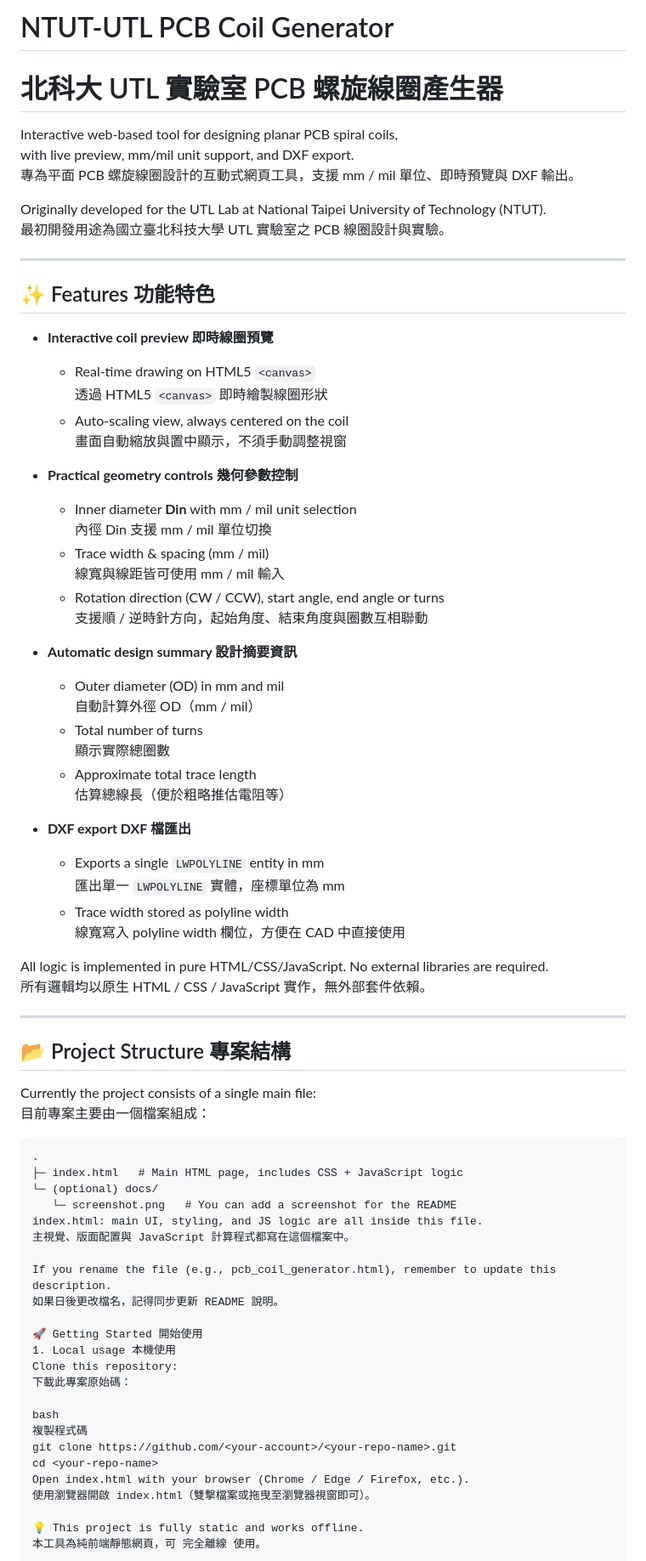
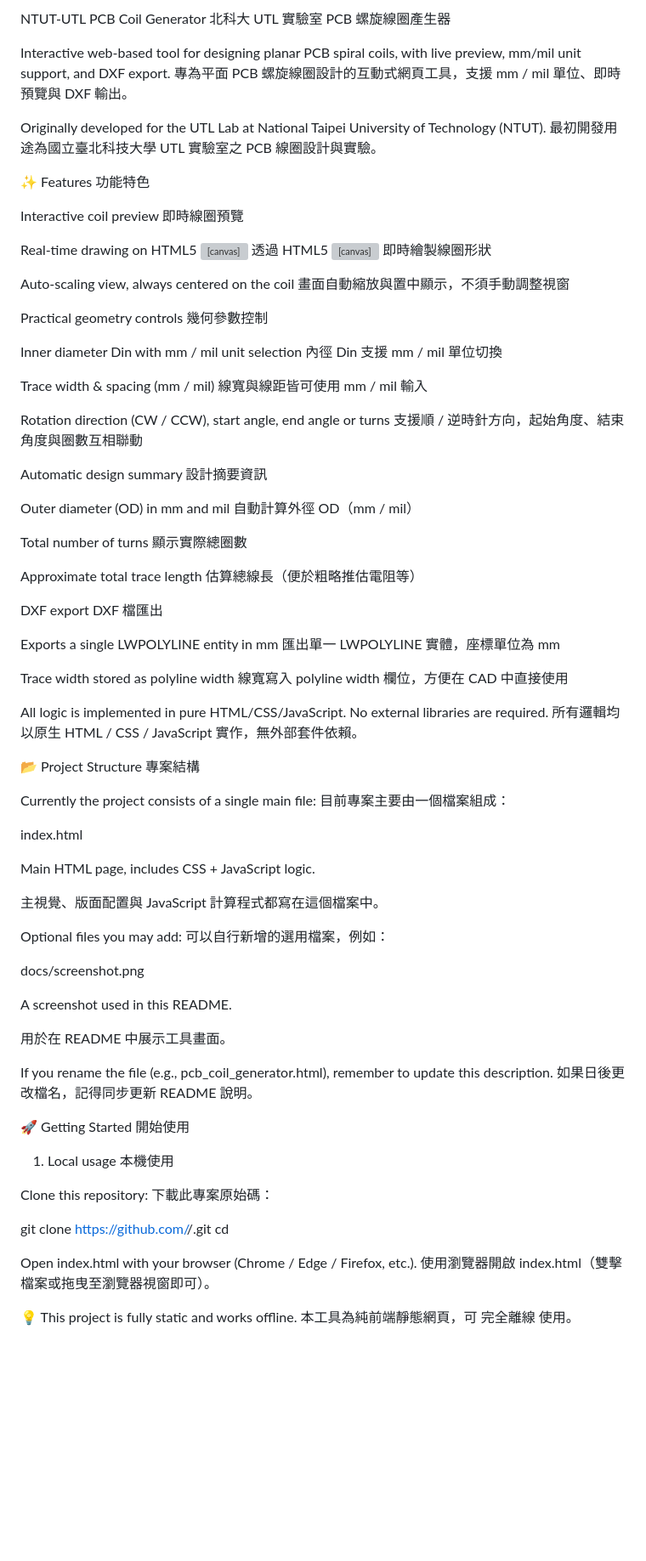
Before and after one commit to Long-Jun/PCB_Coil_Web_Designer, a Markdown page: README.md, the part around one of its changes. Shown at 85% size. Drawn GitHub-style; blank space fills up the shorter version; grey boxes are pictures that could not be loaded.

````diff
--- a/README.md
+++ b/README.md
@@ -1,5 +1,5 @@
-# NTUT-UTL PCB Coil Generator
-# 北科大 UTL 實驗室 PCB 螺旋線圈產生器
+NTUT-UTL PCB Coil Generator
+北科大 UTL 實驗室 PCB 螺旋線圈產生器
 
 Interactive web-based tool for designing planar PCB spiral coils,
 with live preview, mm/mil unit support, and DXF export.
@@ -8,68 +8,82 @@ with live preview, mm/mil unit support, and DXF export.
 Originally developed for the UTL Lab at National Taipei University of Technology (NTUT).
 最初開發用途為國立臺北科技大學 UTL 實驗室之 PCB 線圈設計與實驗。
 
----
+✨ Features 功能特色
 
-## ✨ Features 功能特色
+Interactive coil preview 即時線圈預覽
 
-- **Interactive coil preview 即時線圈預覽**
-  - Real-time drawing on HTML5 `<canvas>`
-    透過 HTML5 `<canvas>` 即時繪製線圈形狀
-  - Auto-scaling view, always centered on the coil
-    畫面自動縮放與置中顯示，不須手動調整視窗
+Real-time drawing on HTML5 <canvas>
+透過 HTML5 <canvas> 即時繪製線圈形狀
 
-- **Practical geometry controls 幾何參數控制**
-  - Inner diameter **Din** with mm / mil unit selection
-    內徑 Din 支援 mm / mil 單位切換
-  - Trace width & spacing (mm / mil)
-    線寬與線距皆可使用 mm / mil 輸入
-  - Rotation direction (CW / CCW), start angle, end angle or turns
-    支援順 / 逆時針方向，起始角度、結束角度與圈數互相聯動
+Auto-scaling view, always centered on the coil
+畫面自動縮放與置中顯示，不須手動調整視窗
 
-- **Automatic design summary 設計摘要資訊**
-  - Outer diameter (OD) in mm and mil
-    自動計算外徑 OD（mm / mil）
-  - Total number of turns
-    顯示實際總圈數
-  - Approximate total trace length
-    估算總線長（便於粗略推估電阻等）
+Practical geometry controls 幾何參數控制
 
-- **DXF export DXF 檔匯出**
-  - Exports a single `LWPOLYLINE` entity in mm
-    匯出單一 `LWPOLYLINE` 實體，座標單位為 mm
-  - Trace width stored as polyline width
-    線寬寫入 polyline width 欄位，方便在 CAD 中直接使用
+Inner diameter Din with mm / mil unit selection
+內徑 Din 支援 mm / mil 單位切換
+
+Trace width & spacing (mm / mil)
+線寬與線距皆可使用 mm / mil 輸入
+
+Rotation direction (CW / CCW), start angle, end angle or turns
+支援順 / 逆時針方向，起始角度、結束角度與圈數互相聯動
+
+Automatic design summary 設計摘要資訊
+
+Outer diameter (OD) in mm and mil
+自動計算外徑 OD（mm / mil）
+
+Total number of turns
+顯示實際總圈數
+
+Approximate total trace length
+估算總線長（便於粗略推估電阻等）
+
+DXF export DXF 檔匯出
+
+Exports a single LWPOLYLINE entity in mm
+匯出單一 LWPOLYLINE 實體，座標單位為 mm
+
+Trace width stored as polyline width
+線寬寫入 polyline width 欄位，方便在 CAD 中直接使用
 
 All logic is implemented in pure HTML/CSS/JavaScript. No external libraries are required.
 所有邏輯均以原生 HTML / CSS / JavaScript 實作，無外部套件依賴。
 
----
-
-## 📂 Project Structure 專案結構
+📂 Project Structure 專案結構
 
 Currently the project consists of a single main file:
 目前專案主要由一個檔案組成：
 
-```text
-.
-├─ index.html   # Main HTML page, includes CSS + JavaScript logic
-└─ (optional) docs/
-   └─ screenshot.png   # You can add a screenshot for the README
-index.html: main UI, styling, and JS logic are all inside this file.
+index.html
+
+Main HTML page, includes CSS + JavaScript logic.
+
 主視覺、版面配置與 JavaScript 計算程式都寫在這個檔案中。
+
+Optional files you may add:
+可以自行新增的選用檔案，例如：
+
+docs/screenshot.png
+
+A screenshot used in this README.
+
+用於在 README 中展示工具畫面。
 
 If you rename the file (e.g., pcb_coil_generator.html), remember to update this description.
 如果日後更改檔名，記得同步更新 README 說明。
 
 🚀 Getting Started 開始使用
 1. Local usage 本機使用
+
 Clone this repository:
 下載此專案原始碼：
 
-bash
-複製程式碼
 git clone https://github.com/<your-account>/<your-repo-name>.git
 cd <your-repo-name>
+
+
 Open index.html with your browser (Chrome / Edge / Firefox, etc.).
 使用瀏覽器開啟 index.html（雙擊檔案或拖曳至瀏覽器視窗即可）。
 
````
Also changed, not shown: other parts of README.md (+15 -8 lines).
